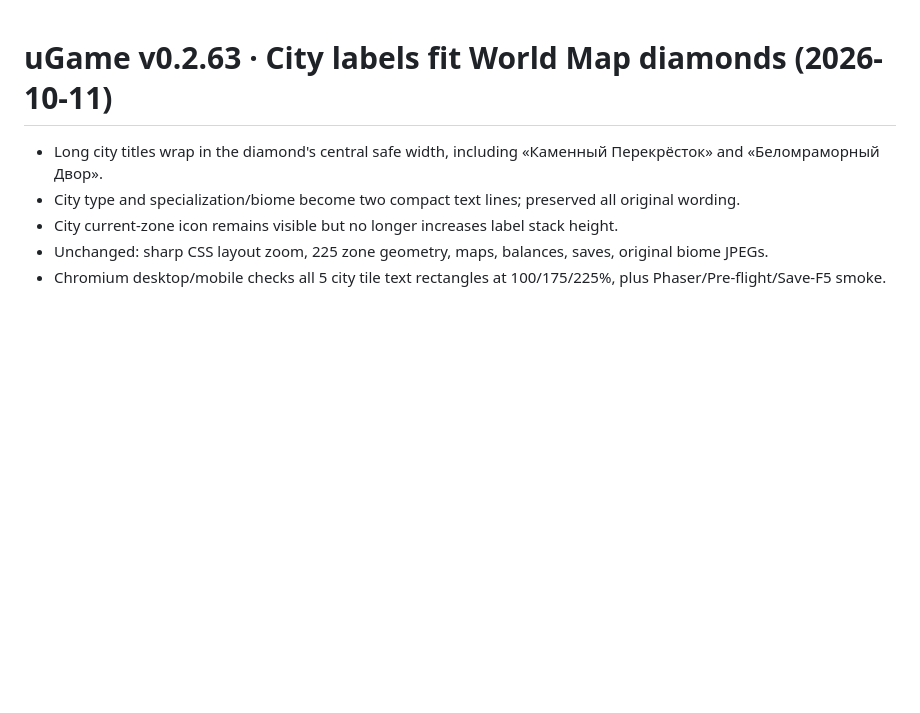
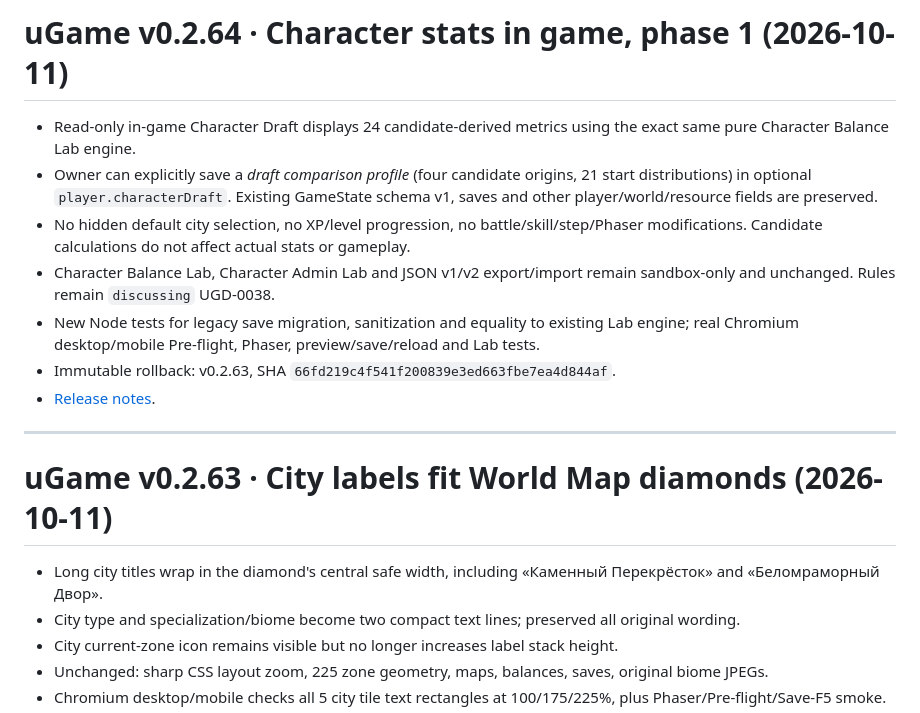
Before and after one commit to sunpole/uGame, a Markdown page: VERSION.md, the part around the change. GitHub-like rendering; blank space fills up the shorter version.

Commit message:
chore(v0.2.64): release version and documentation VERSION.md

```diff
--- a/VERSION.md
+++ b/VERSION.md
@@ -1,3 +1,15 @@
+# uGame v0.2.64 · Character stats in game, phase 1 (2026-10-11)
+
+- Read-only in-game Character Draft displays 24 candidate-derived metrics using the exact same pure Character Balance Lab engine.
+- Owner can explicitly save a *draft comparison profile* (four candidate origins, 21 start distributions) in optional `player.characterDraft`. Existing GameState schema v1, saves and other player/world/resource fields are preserved.
+- No hidden default city selection, no XP/level progression, no battle/skill/step/Phaser modifications. Candidate calculations do not affect actual stats or gameplay.
+- Character Balance Lab, Character Admin Lab and JSON v1/v2 export/import remain sandbox-only and unchanged. Rules remain `discussing` UGD-0038.
+- New Node tests for legacy save migration, sanitization and equality to existing Lab engine; real Chromium desktop/mobile Pre-flight, Phaser, preview/save/reload and Lab tests.
+- Immutable rollback: v0.2.63, SHA `66fd219c4f541f200839e3ed663fbe7ea4d844af`.
+- [Release notes](docs/releases/v0.2.64.md).
+
+---
+
 # uGame v0.2.63 · City labels fit World Map diamonds (2026-10-11)
 
 - Long city titles wrap in the diamond's central safe width, including «Каменный Перекрёсток» and «Беломраморный Двор».
```
